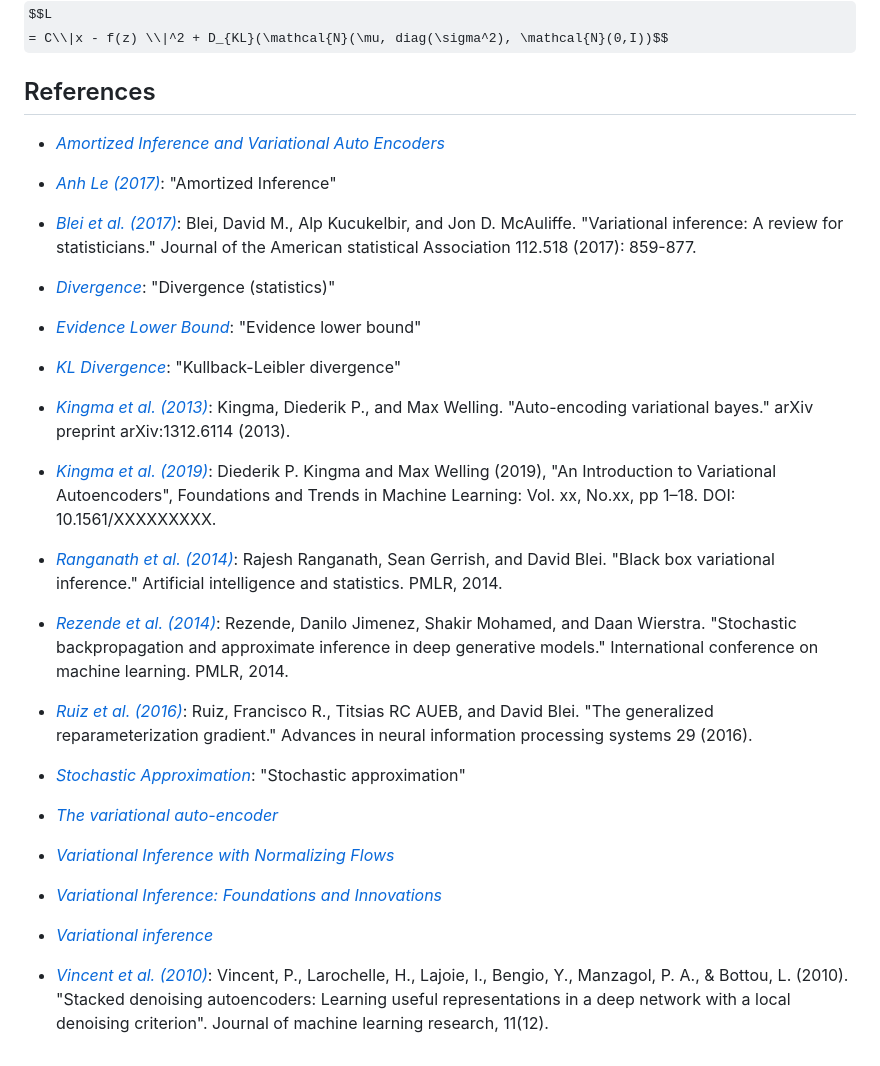
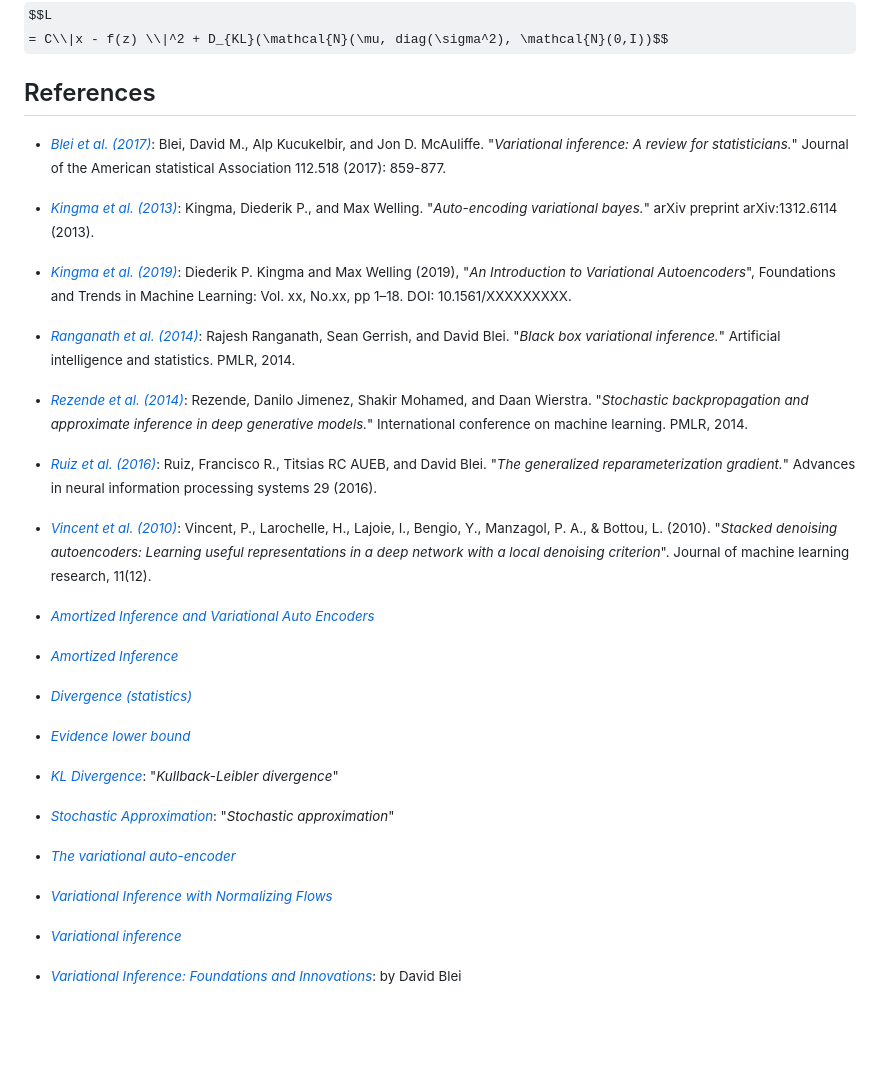
Before and after one commit to nithishdivakar/nithishdivakar.github.io, a Markdown page: content/posts/Variational Inference.md, the part around the change. Drawn GitHub-style; some formulas as TeX source; blank space fills up the shorter version.

Commit message:
reference adjustments

```diff
--- a/content/posts/Variational Inference.md
+++ b/content/posts/Variational Inference.md
@@ -139,58 +139,44 @@ $$L
 
 
 ## References
+<small>
+
+- _[Blei et al. (2017)]_:  Blei, David M., Alp Kucukelbir, and Jon D. McAuliffe. "_Variational inference: A review for statisticians._" Journal of the American statistical Association 112.518 (2017): 859-877.
+
+- _[Kingma et al. (2013)]_:  Kingma, Diederik P., and Max Welling. "_Auto-encoding variational bayes._" arXiv preprint arXiv:1312.6114 (2013).
+
+- _[Kingma et al. (2019)]_:  Diederik P. Kingma and Max Welling (2019), "_An Introduction to Variational Autoencoders_", Foundations and Trends in Machine Learning: Vol. xx, No.xx, pp 1–18. DOI: 10.1561/XXXXXXXXX.
+
+- _[Ranganath et al. (2014)]_:  Rajesh Ranganath, Sean Gerrish, and David Blei. "_Black box variational inference._" Artificial intelligence and statistics. PMLR, 2014.
+
+- _[Rezende et al. (2014)]_:  Rezende, Danilo Jimenez, Shakir Mohamed, and Daan Wierstra. "_Stochastic backpropagation and approximate inference in deep generative models._" International conference on machine learning. PMLR, 2014.
+
+- _[Ruiz et al. (2016)]_:  Ruiz, Francisco R., Titsias RC AUEB, and David Blei. "_The generalized reparameterization gradient._" Advances in neural information processing systems 29 (2016).
+
+- _[Vincent et al. (2010)]_:  Vincent, P., Larochelle, H., Lajoie, I., Bengio, Y., Manzagol, P. A., & Bottou, L. (2010). "_Stacked denoising autoencoders: Learning useful representations in a deep network with a local denoising criterion_". Journal of machine learning research, 11(12).
 
 - _[Amortized Inference and Variational Auto Encoders]_
 
-- _[Anh Le (2017)]_:  "Amortized Inference"
+- _[Amortized Inference][Anh Le (2017)]_
 
-- _[Blei et al. (2017)]_:  Blei, David M., Alp Kucukelbir, and Jon D. McAuliffe. "Variational inference: A review for statisticians." Journal of the American statistical Association 112.518 (2017): 859-877.
+- _[Divergence (statistics)][Divergence]_
 
-- _[Divergence]_:  "Divergence (statistics)"
+- _[Evidence lower bound][Evidence Lower Bound]_
 
-- _[Evidence Lower Bound]_:  "Evidence lower bound"
+- _[KL Divergence]_:  "_Kullback-Leibler divergence_"
 
-- _[KL Divergence]_:  "Kullback-Leibler divergence"
-
-- _[Kingma et al. (2013)]_:  Kingma, Diederik P., and Max Welling. "Auto-encoding variational bayes." arXiv preprint arXiv:1312.6114 (2013).
-
-- _[Kingma et al. (2019)]_:  Diederik P. Kingma and Max Welling (2019), "An Introduction to Variational Autoencoders", Foundations and Trends in Machine Learning: Vol. xx, No.xx, pp 1–18. DOI: 10.1561/XXXXXXXXX.
-
-- _[Ranganath et al. (2014)]_:  Rajesh Ranganath, Sean Gerrish, and David Blei. "Black box variational inference." Artificial intelligence and statistics. PMLR, 2014.
-
-- _[Rezende et al. (2014)]_:  Rezende, Danilo Jimenez, Shakir Mohamed, and Daan Wierstra. "Stochastic backpropagation and approximate inference in deep generative models." International conference on machine learning. PMLR, 2014.
-
-- _[Ruiz et al. (2016)]_:  Ruiz, Francisco R., Titsias RC AUEB, and David Blei. "The generalized reparameterization gradient." Advances in neural information processing systems 29 (2016).
-
-- _[Stochastic Approximation]_:  "Stochastic approximation"
+- _[Stochastic Approximation]_:  "_Stochastic approximation_"
 
 - _[The variational auto-encoder]_
 
 - _[Variational Inference with Normalizing Flows]_
 
-- _[Variational Inference: Foundations and Innovations]_
-
 - _[Variational inference]_
 
-- _[Vincent et al. (2010)]_:  Vincent, P., Larochelle, H., Lajoie, I., Bengio, Y., Manzagol, P. A., & Bottou, L. (2010). "Stacked denoising autoencoders: Learning useful representations in a deep network with a local denoising criterion". Journal of machine learning research, 11(12).
-
-[Amortized Inference and Variational Auto Encoders]:    <https://erdogdu.github.io/csc412/notes/lec11-1.pdf>
-    "Amortized Inference and Variational Auto Encoders"
-
-[Anh Le (2017)]:    <https://www.tuananhle.co.uk/notes/amortized-inference.html>
-    "\"Amortized Inference\""
+- _[Variational Inference: Foundations and Innovations]_:  by David Blei
 
 [Blei et al. (2017)]:    <https://arxiv.org/abs/1601.00670>
     "Blei, David M., Alp Kucukelbir, and Jon D. McAuliffe. \"Variational inference: A review for statisticians.\" Journal of the American statistical Association 112.518 (2017): 859-877."
-
-[Divergence]:    <https://en.wikipedia.org/wiki/Divergence_(statistics)>
-    "\"Divergence (statistics)\""
-
-[Evidence Lower Bound]:    <https://en.wikipedia.org/wiki/Evidence_lower_bound>
-    "\"Evidence lower bound\""
-
-[KL Divergence]:    <https://en.wikipedia.org/wiki/Kullback%E2%80%93Leibler_divergence>
-    "\"Kullback-Leibler divergence\""
 
 [Kingma et al. (2013)]:    <https://arxiv.org/abs/1312.6114>
     "Kingma, Diederik P., and Max Welling. \"Auto-encoding variational bayes.\" arXiv preprint arXiv:1312.6114 (2013)."
@@ -207,6 +193,24 @@ $$L
 [Ruiz et al. (2016)]:    <http://www.cs.columbia.edu/~blei/papers/RuizTitsiasBlei2016b.pdf>
     "Ruiz, Francisco R., Titsias RC AUEB, and David Blei. \"The generalized reparameterization gradient.\" Advances in neural information processing systems 29 (2016)."
 
+[Vincent et al. (2010)]:    <https://www.jmlr.org/papers/volume11/vincent10a/vincent10a.pdf>
+    "Vincent, P., Larochelle, H., Lajoie, I., Bengio, Y., Manzagol, P. A., & Bottou, L. (2010). \"Stacked denoising autoencoders: Learning useful representations in a deep network with a local denoising criterion\". Journal of machine learning research, 11(12)."
+
+[Amortized Inference and Variational Auto Encoders]:    <https://erdogdu.github.io/csc412/notes/lec11-1.pdf>
+    "Amortized Inference and Variational Auto Encoders"
+
+[Anh Le (2017)]:    <https://www.tuananhle.co.uk/notes/amortized-inference.html>
+    "Amortized Inference"
+
+[Divergence]:    <https://en.wikipedia.org/wiki/Divergence_(statistics)>
+    "Divergence (statistics)"
+
+[Evidence Lower Bound]:    <https://en.wikipedia.org/wiki/Evidence_lower_bound>
+    "Evidence lower bound"
+
+[KL Divergence]:    <https://en.wikipedia.org/wiki/Kullback%E2%80%93Leibler_divergence>
+    "\"Kullback-Leibler divergence\""
+
 [Stochastic Approximation]:    <https://en.wikipedia.org/wiki/Stochastic_approximation>
     "\"Stochastic approximation\""
 
@@ -216,11 +220,11 @@ $$L
 [Variational Inference with Normalizing Flows]:    <https://www.depthfirstlearning.com/2021/VI-with-NFs>
     "Variational Inference with Normalizing Flows"
 
-[Variational Inference: Foundations and Innovations]:    <https://www.youtube.com/watch?v=Dv86zdWjJKQ>
-    "Variational Inference: Foundations and Innovations"
-
 [Variational inference]:    <https://ermongroup.github.io/cs228-notes/inference/variational>
     "Variational inference"
 
-[Vincent et al. (2010)]:    <https://www.jmlr.org/papers/volume11/vincent10a/vincent10a.pdf>
-    "Vincent, P., Larochelle, H., Lajoie, I., Bengio, Y., Manzagol, P. A., & Bottou, L. (2010). \"Stacked denoising autoencoders: Learning useful representations in a deep network with a local denoising criterion\". Journal of machine learning research, 11(12)."
+[Variational Inference: Foundations and Innovations]:    <https://www.youtube.com/watch?v=Dv86zdWjJKQ>
+    "by David Blei"
+
+
+</small>
```
